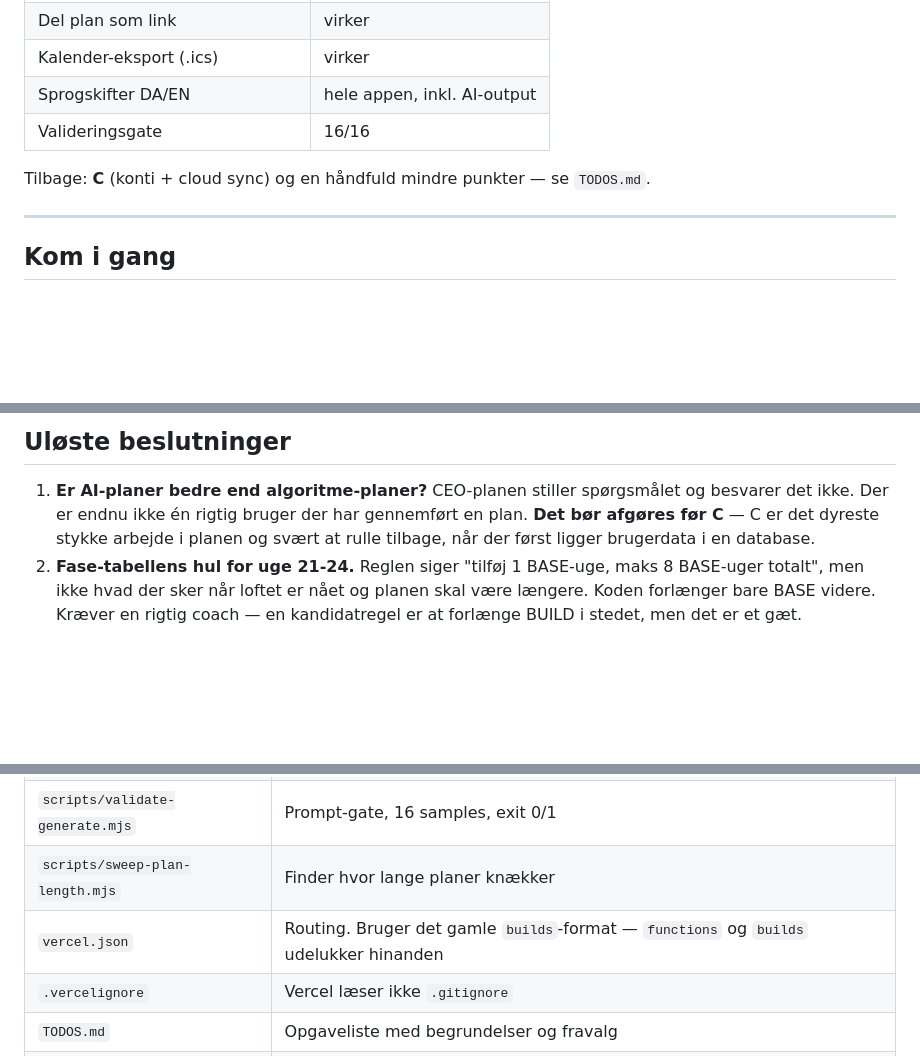
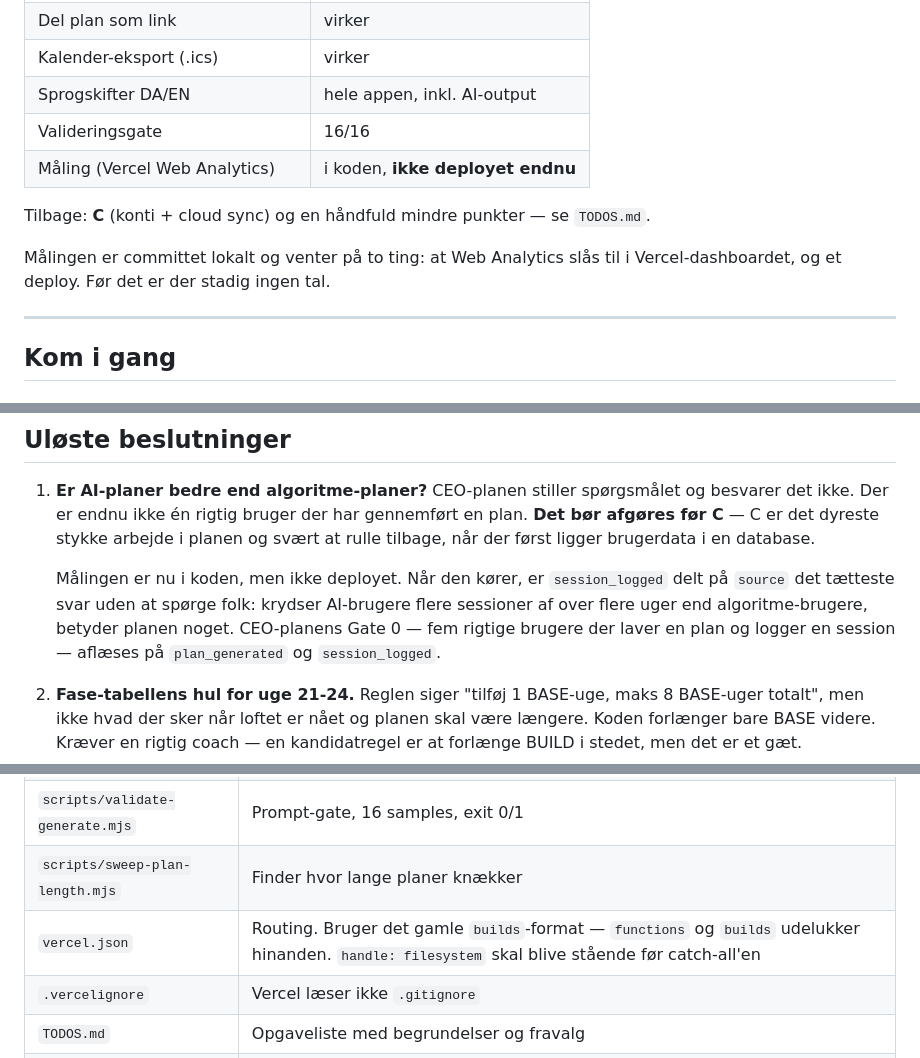
Before and after one commit to jcskoedt/range-finder, a Markdown page: HANDOFF.md, 3 parts joined by grey strips. GitHub-like rendering; blank space fills up the shorter version.

```diff
--- a/HANDOFF.md
+++ b/HANDOFF.md
@@ -22,8 +22,11 @@ En træningsplan-app til cykling, løb og svømning. Brugeren angiver sport, må
 | Kalender-eksport (.ics) | virker |
 | Sprogskifter DA/EN | hele appen, inkl. AI-output |
 | Valideringsgate | 16/16 |
+| Måling (Vercel Web Analytics) | i koden, **ikke deployet endnu** |
 
 Tilbage: **C** (konti + cloud sync) og en håndfuld mindre punkter — se `TODOS.md`.
+
+Målingen er committet lokalt og venter på to ting: at Web Analytics slås til i Vercel-dashboardet, og et deploy. Før det er der stadig ingen tal.
 
 ---
 
@@ -126,6 +160,8 @@ Screenshot-importen blev engang efterladt uden `wireUploadArea()`, og `api/scan.
 ## Uløste beslutninger
 
 1. **Er AI-planer bedre end algoritme-planer?** CEO-planen stiller spørgsmålet og besvarer det ikke. Der er endnu ikke én rigtig bruger der har gennemført en plan. **Det bør afgøres før C** — C er det dyreste stykke arbejde i planen og svært at rulle tilbage, når der først ligger brugerdata i en database.
+
+   Målingen er nu i koden, men ikke deployet. Når den kører, er `session_logged` delt på `source` det tætteste svar uden at spørge folk: krydser AI-brugere flere sessioner af over flere uger end algoritme-brugere, betyder planen noget. CEO-planens Gate 0 — fem rigtige brugere der laver en plan og logger en session — aflæses på `plan_generated` og `session_logged`.
 2. **Fase-tabellens hul for uge 21-24.** Reglen siger "tilføj 1 BASE-uge, maks 8 BASE-uger totalt", men ikke hvad der sker når loftet er nået og planen skal være længere. Koden forlænger bare BASE videre. Kræver en rigtig coach — en kandidatregel er at forlænge BUILD i stedet, men det er et gæt.
 3. **Sikkerhed ved C.** Implicit auth flow (token i URL-hash) blev accepteret som trade-off for B. Skal genbesøges.
 
@@ -160,7 +196,7 @@ Design-reviewets FINDING-002 (manglende overskriftssemantik) er lukket 2026-09-0
 | `api/scan.js` | Screenshot → aktiviteter |
 | `scripts/validate-generate.mjs` | Prompt-gate, 16 samples, exit 0/1 |
 | `scripts/sweep-plan-length.mjs` | Finder hvor lange planer knækker |
-| `vercel.json` | Routing. Bruger det gamle `builds`-format — `functions` og `builds` udelukker hinanden |
+| `vercel.json` | Routing. Bruger det gamle `builds`-format — `functions` og `builds` udelukker hinanden. `handle: filesystem` skal blive stående før catch-all'en |
 | `.vercelignore` | Vercel læser ikke `.gitignore` |
 | `TODOS.md` | Opgaveliste med begrundelser og fravalg |
 | `CLAUDE.md` | Instruktioner til AI-assistenter i dette repo |
```
Also changed, not shown: other parts of HANDOFF.md (+31 -0 lines), TODOS.md (+20 -0 lines).
